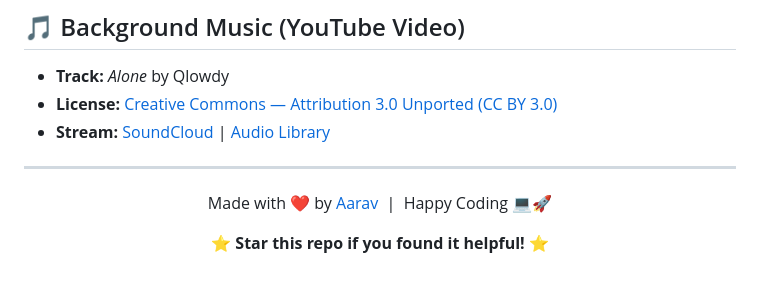
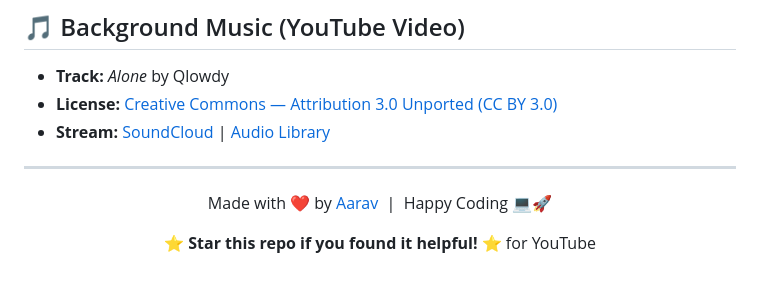
Before and after one commit to aarav12e/ToDoList, a Markdown page: README.md, the part around the change. Rendered like a GitHub page.

```diff
--- a/README.md
+++ b/README.md
@@ -130,5 +130,6 @@ This project is open source and available under the [MIT License](LICENSE).
 Made with ❤️ by [Aarav](https://github.com/aarav12e) &nbsp;|&nbsp; Happy Coding 💻🚀
 
 ⭐ **Star this repo if you found it helpful!** ⭐
+for YouTube
 
 </div>
```
